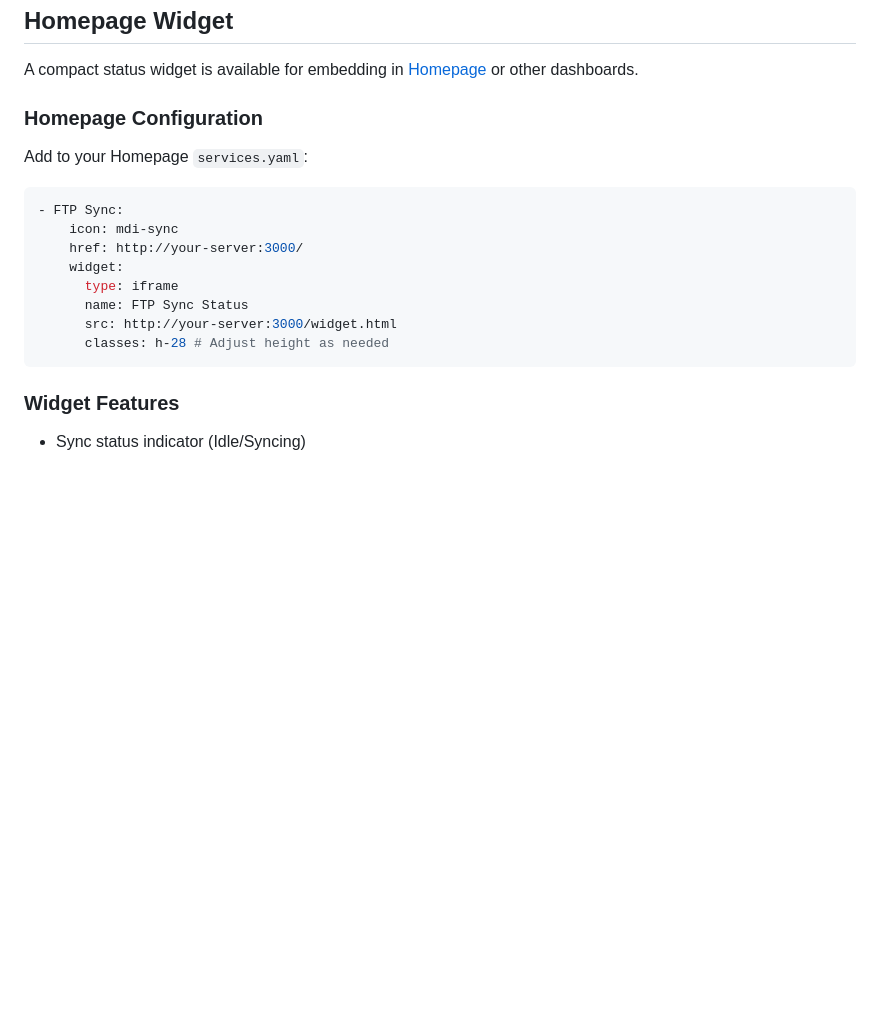
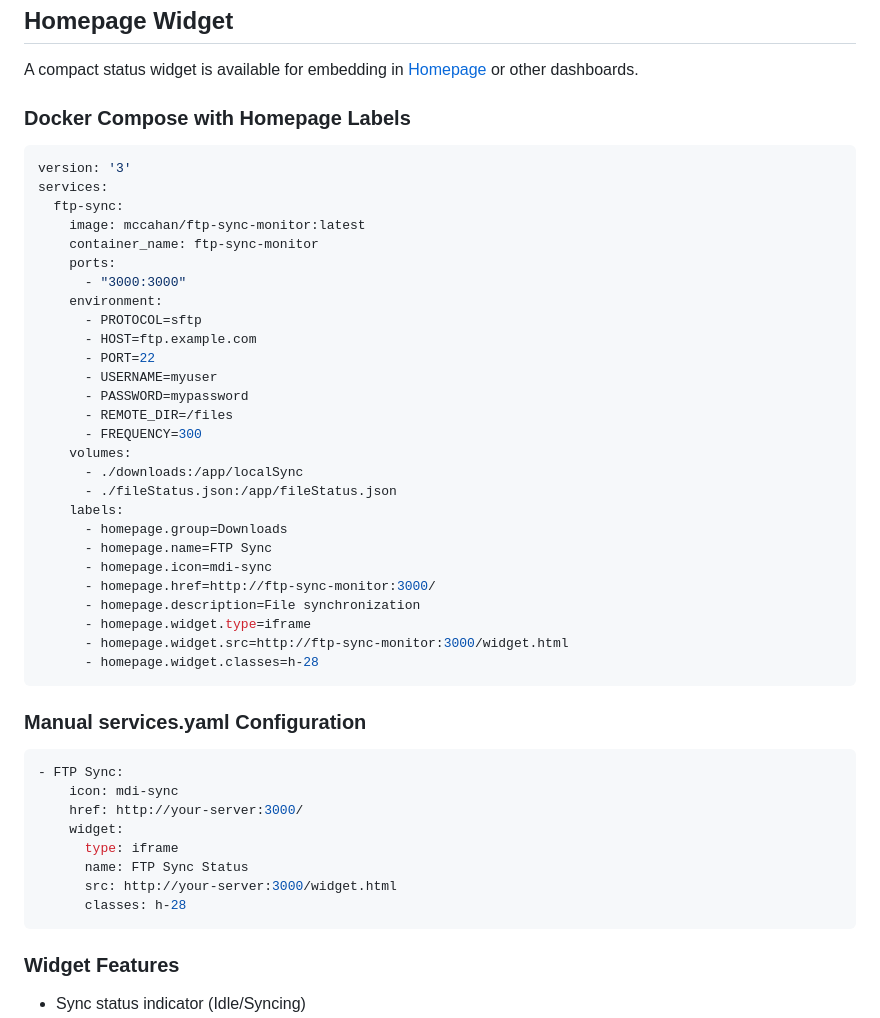
Before and after one commit to mccahan/ftp-sync-monitor, a Markdown page: README.md, the part around the change. GitHub-like rendering; blank space fills up the shorter version.

Commit message:
Homepage widget docs

````diff
--- a/README.md
+++ b/README.md
@@ -154,9 +154,39 @@ The dashboard displays:
 
 A compact status widget is available for embedding in [Homepage](https://gethomepage.dev/) or other dashboards.
 
-### Homepage Configuration
+### Docker Compose with Homepage Labels
 
-Add to your Homepage `services.yaml`:
+```yaml
+version: '3'
+services:
+  ftp-sync:
+    image: mccahan/ftp-sync-monitor:latest
+    container_name: ftp-sync-monitor
+    ports:
+      - "3000:3000"
+    environment:
+      - PROTOCOL=sftp
+      - HOST=ftp.example.com
+      - PORT=22
+      - USERNAME=myuser
+      - PASSWORD=mypassword
+      - REMOTE_DIR=/files
+      - FREQUENCY=300
+    volumes:
+      - ./downloads:/app/localSync
+      - ./fileStatus.json:/app/fileStatus.json
+    labels:
+      - homepage.group=Downloads
+      - homepage.name=FTP Sync
+      - homepage.icon=mdi-sync
+      - homepage.href=http://ftp-sync-monitor:3000/
+      - homepage.description=File synchronization
+      - homepage.widget.type=iframe
+      - homepage.widget.src=http://ftp-sync-monitor:3000/widget.html
+      - homepage.widget.classes=h-28
+```
+
+### Manual services.yaml Configuration
 
 ```yaml
 - FTP Sync:
@@ -166,7 +196,7 @@ Add to your Homepage `services.yaml`:
       type: iframe
       name: FTP Sync Status
       src: http://your-server:3000/widget.html
-      classes: h-28 # Adjust height as needed
+      classes: h-28
 ```
 
 ### Widget Features
````
